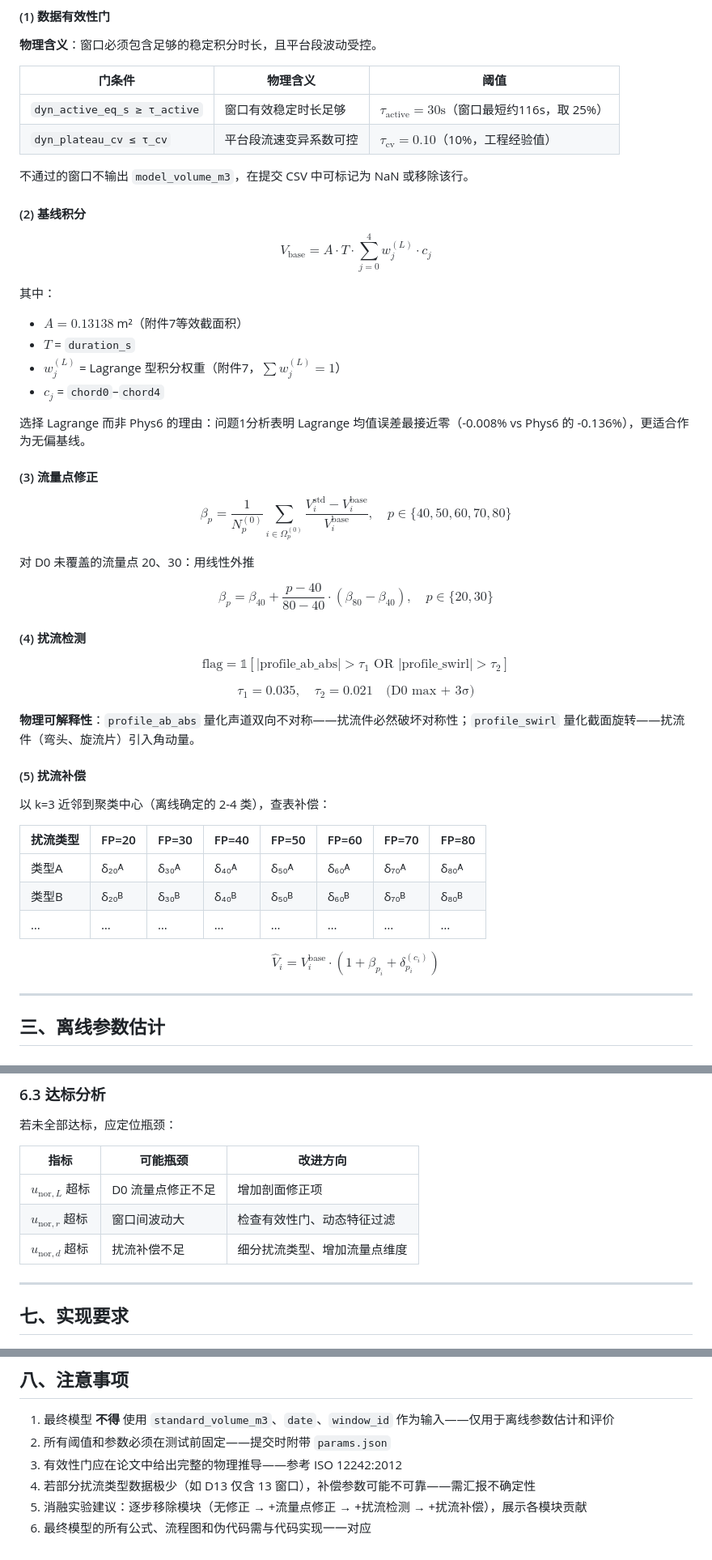
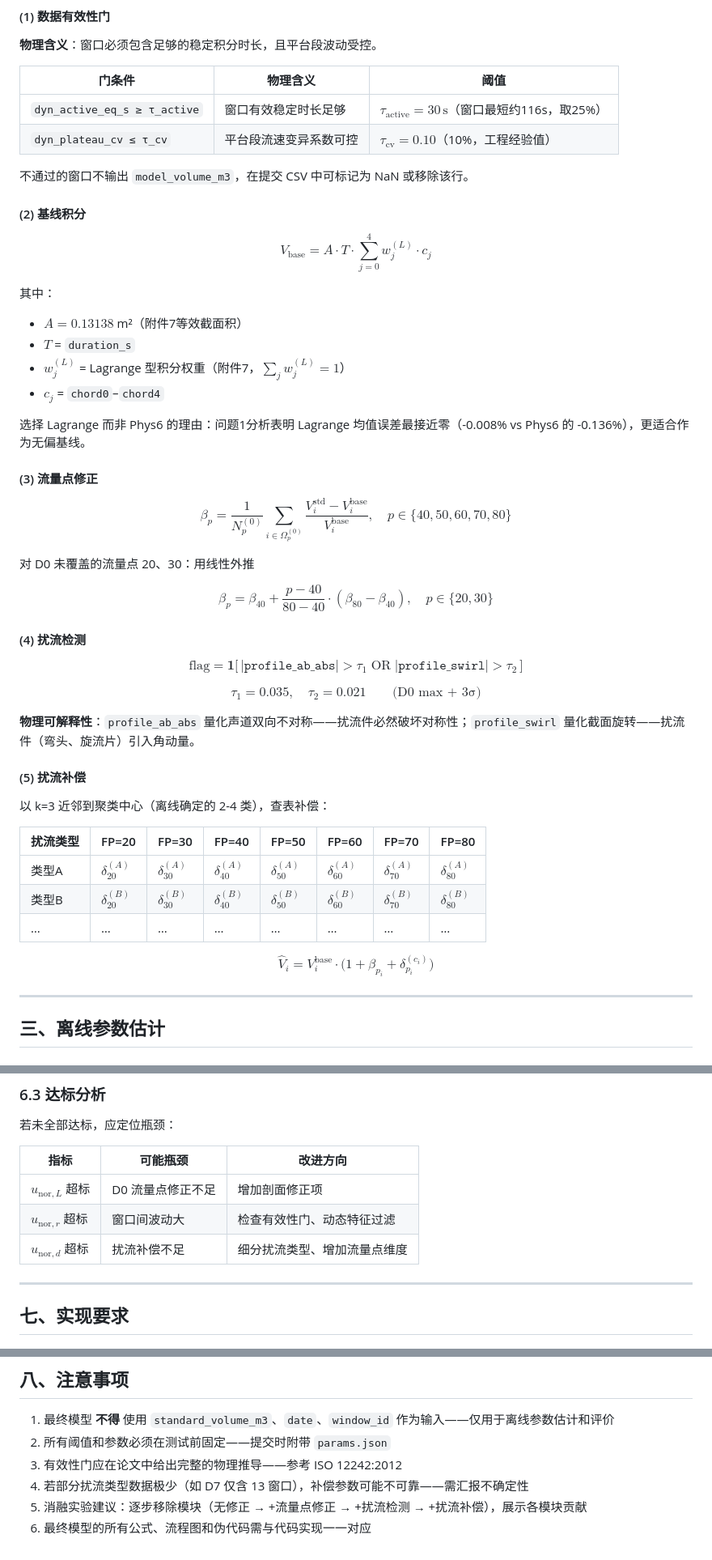
Before and after one commit to luiluilulu/SchoolMathModeling, a Markdown page: A题/analysis/问题4_最终达标模型.md, 3 parts joined by grey strips. Shown at 81% size. Rendered like a GitHub page.

Commit message:
fix: 修复md公式渲染——text→mathrm, mathbb→mathbf, 移除Unicode数学字符

```diff
--- a/A题/analysis/问题4_最终达标模型.md
+++ b/A题/analysis/问题4_最终达标模型.md
@@ -74,26 +74,26 @@ $$|\bar{e}_g| \le 0.2\%,\quad SD_g \le 0.040\%,\quad u_{\text{nor},L} < 0.036\%,
 
 | 门条件 | 物理含义 | 阈值 |
 |--------|---------|------|
-| `dyn_active_eq_s ≥ τ_active` | 窗口有效稳定时长足够 | $\tau_{\text{active}} = 30\text{s}$（窗口最短约116s，取 25%） |
-| `dyn_plateau_cv ≤ τ_cv` | 平台段流速变异系数可控 | $\tau_{\text{cv}} = 0.10$（10%，工程经验值） |
+| `dyn_active_eq_s ≥ τ_active` | 窗口有效稳定时长足够 | $\tau_{\mathrm{active}} = 30\,\mathrm{s}$（窗口最短约116s，取25%） |
+| `dyn_plateau_cv ≤ τ_cv` | 平台段流速变异系数可控 | $\tau_{\mathrm{cv}} = 0.10$（10%，工程经验值） |
 
 不通过的窗口不输出 `model_volume_m3`，在提交 CSV 中可标记为 NaN 或移除该行。
 
 #### (2) 基线积分
 
-$$V_{\text{base}} = A \cdot T \cdot \sum_{j=0}^{4} w_j^{(L)} \cdot c_j$$
+$$V_{\mathrm{base}} = A \cdot T \cdot \sum_{j=0}^{4} w_j^{(L)} \cdot c_j$$
 
 其中：
 - $A = 0.13138$ m²（附件7等效截面积）
 - $T$ = `duration_s`
-- $w_j^{(L)}$ = Lagrange 型积分权重（附件7，$\sum w_j^{(L)} = 1$）
+- $w_j^{(L)}$ = Lagrange 型积分权重（附件7，$\sum_j w_j^{(L)} = 1$）
 - $c_j$ = `chord0`–`chord4`
 
 选择 Lagrange 而非 Phys6 的理由：问题1分析表明 Lagrange 均值误差最接近零（-0.008% vs Phys6 的 -0.136%），更适合作为无偏基线。
 
 #### (3) 流量点修正
 
-$$\beta_p = \frac{1}{N_p^{(0)}}\sum_{i \in \Omega_p^{(0)}}\frac{V_i^{\text{std}} - V_i^{\text{base}}}{V_i^{\text{base}}},\quad p \in \{40,50,60,70,80\}$$
+$$\beta_p = \frac{1}{N_p^{(0)}}\sum_{i \in \Omega_p^{(0)}}\frac{V_i^{\mathrm{std}} - V_i^{\mathrm{base}}}{V_i^{\mathrm{base}}},\quad p \in \{40,50,60,70,80\}$$
 
 对 D0 未覆盖的流量点 20、30：用线性外推
 
@@ -101,9 +101,9 @@ $$\beta_p = \beta_{40} + \frac{p - 40}{80 - 40} \cdot (\beta_{80} - \beta_{40}),
 
 #### (4) 扰流检测
 
-$$\text{flag} = \mathbb{1}\left[|\text{profile\_ab\_abs}| > \tau_1 \text{ OR } |\text{profile\_swirl}| > \tau_2\right]$$
+$$\mathrm{flag} = \mathbf{1}\bigl[\,|\texttt{profile\_ab\_abs}| > \tau_1 \;\mathrm{OR}\; |\texttt{profile\_swirl}| > \tau_2 \,\bigr]$$
 
-$$\tau_1 = 0.035,\quad \tau_2 = 0.021 \quad \text{(D0 max + 3σ)}$$
+$$\tau_1 = 0.035,\quad \tau_2 = 0.021 \qquad \text{(D0 max + 3σ)}$$
 
 **物理可解释性**：`profile_ab_abs` 量化声道双向不对称——扰流件必然破坏对称性；`profile_swirl` 量化截面旋转——扰流件（弯头、旋流片）引入角动量。
 
@@ -113,11 +113,11 @@ $$\tau_1 = 0.035,\quad \tau_2 = 0.021 \quad \text{(D0 max + 3σ)}$$
 
 | 扰流类型 | FP=20 | FP=30 | FP=40 | FP=50 | FP=60 | FP=70 | FP=80 |
 |---------|-------|-------|-------|-------|-------|-------|-------|
-| 类型A | δ₂₀ᴬ | δ₃₀ᴬ | δ₄₀ᴬ | δ₅₀ᴬ | δ₆₀ᴬ | δ₇₀ᴬ | δ₈₀ᴬ |
-| 类型B | δ₂₀ᴮ | δ₃₀ᴮ | δ₄₀ᴮ | δ₅₀ᴮ | δ₆₀ᴮ | δ₇₀ᴮ | δ₈₀ᴮ |
+| 类型A | $\delta_{20}^{(A)}$ | $\delta_{30}^{(A)}$ | $\delta_{40}^{(A)}$ | $\delta_{50}^{(A)}$ | $\delta_{60}^{(A)}$ | $\delta_{70}^{(A)}$ | $\delta_{80}^{(A)}$ |
+| 类型B | $\delta_{20}^{(B)}$ | $\delta_{30}^{(B)}$ | $\delta_{40}^{(B)}$ | $\delta_{50}^{(B)}$ | $\delta_{60}^{(B)}$ | $\delta_{70}^{(B)}$ | $\delta_{80}^{(B)}$ |
 | … | … | … | … | … | … | … | … |
 
-$$\hat{V}_i = V_i^{\text{base}} \cdot (1 + \beta_{p_i} + \delta_{p_i}^{(c_i)})$$
+$$\hat{V}_i = V_i^{\mathrm{base}} \cdot \bigl(1 + \beta_{p_i} + \delta_{p_i}^{(c_i)}\bigr)$$
 
 ---
 
@@ -265,9 +265,9 @@ python evaluate_submission.py submission.csv --output-dir output/results
 
 | 指标 | 可能瓶颈 | 改进方向 |
 |------|---------|---------|
-| $u_{\text{nor},L}$ 超标 | D0 流量点修正不足 | 增加剖面修正项 |
-| $u_{\text{nor},r}$ 超标 | 窗口间波动大 | 检查有效性门、动态特征过滤 |
-| $u_{\text{nor},d}$ 超标 | 扰流补偿不足 | 细分扰流类型、增加流量点维度 |
+| $u_{\mathrm{nor},L}$ 超标 | D0 流量点修正不足 | 增加剖面修正项 |
+| $u_{\mathrm{nor},r}$ 超标 | 窗口间波动大 | 检查有效性门、动态特征过滤 |
+| $u_{\mathrm{nor},d}$ 超标 | 扰流补偿不足 | 细分扰流类型、增加流量点维度 |
 
 ---
 
@@ -296,6 +296,6 @@ python evaluate_submission.py submission.csv --output-dir output/results
 1. 最终模型 **不得** 使用 `standard_volume_m3`、`date`、`window_id` 作为输入——仅用于离线参数估计和评价
 2. 所有阈值和参数必须在测试前固定——提交时附带 `params.json`
 3. 有效性门应在论文中给出完整的物理推导——参考 ISO 12242:2012
-4. 若部分扰流类型数据极少（如 D13 仅含 13 窗口），补偿参数可能不可靠——需汇报不确定性
+4. 若部分扰流类型数据极少（如 D7 仅含 13 窗口），补偿参数可能不可靠——需汇报不确定性
 5. 消融实验建议：逐步移除模块（无修正 → +流量点修正 → +扰流检测 → +扰流补偿），展示各模块贡献
 6. 最终模型的所有公式、流程图和伪代码需与代码实现一一对应
```
Also changed, not shown: other parts of A题/analysis/问题4_最终达标模型.md (+10 -10 lines), A题/analysis/问题2_无扰流多声道模型.md (+8 -8 lines), A题/analysis/问题3_扰流剖面识别与补偿.md (+11 -10 lines).
